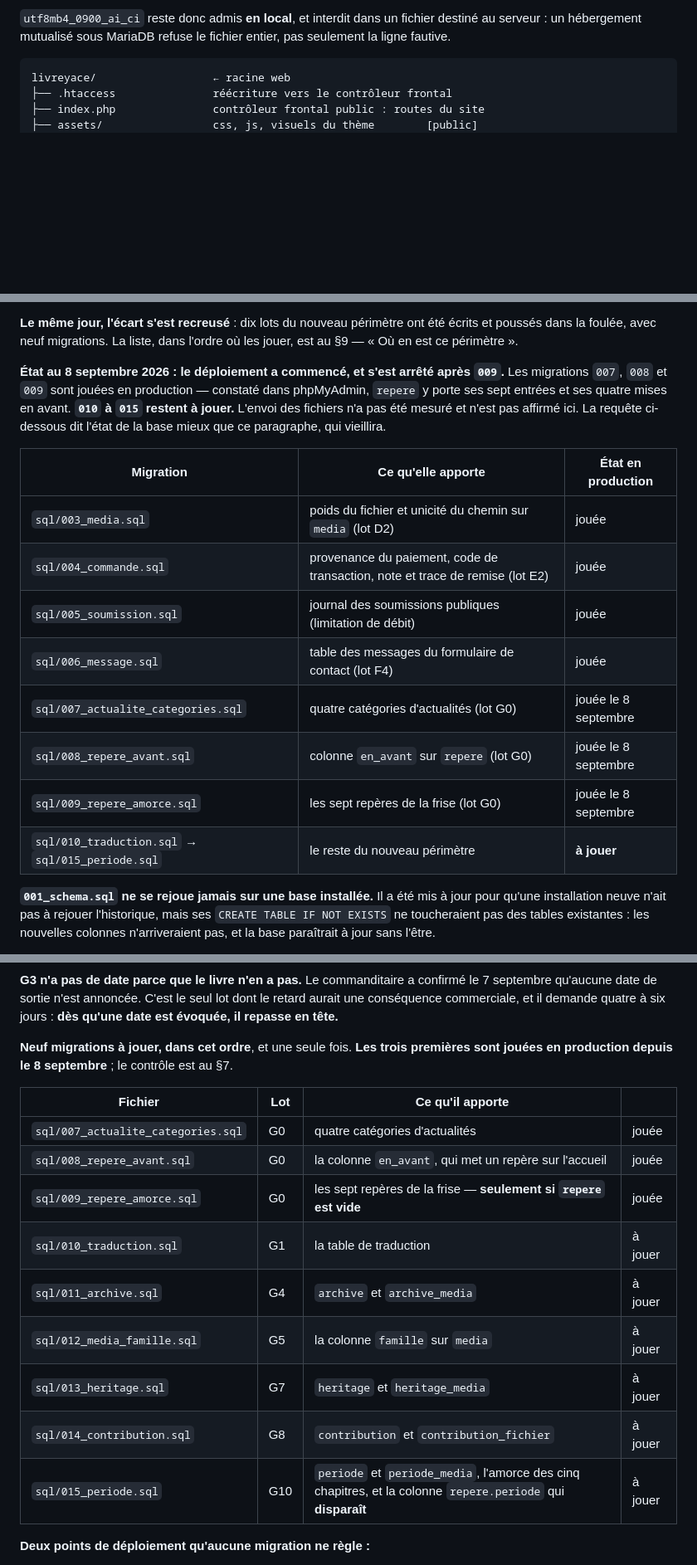
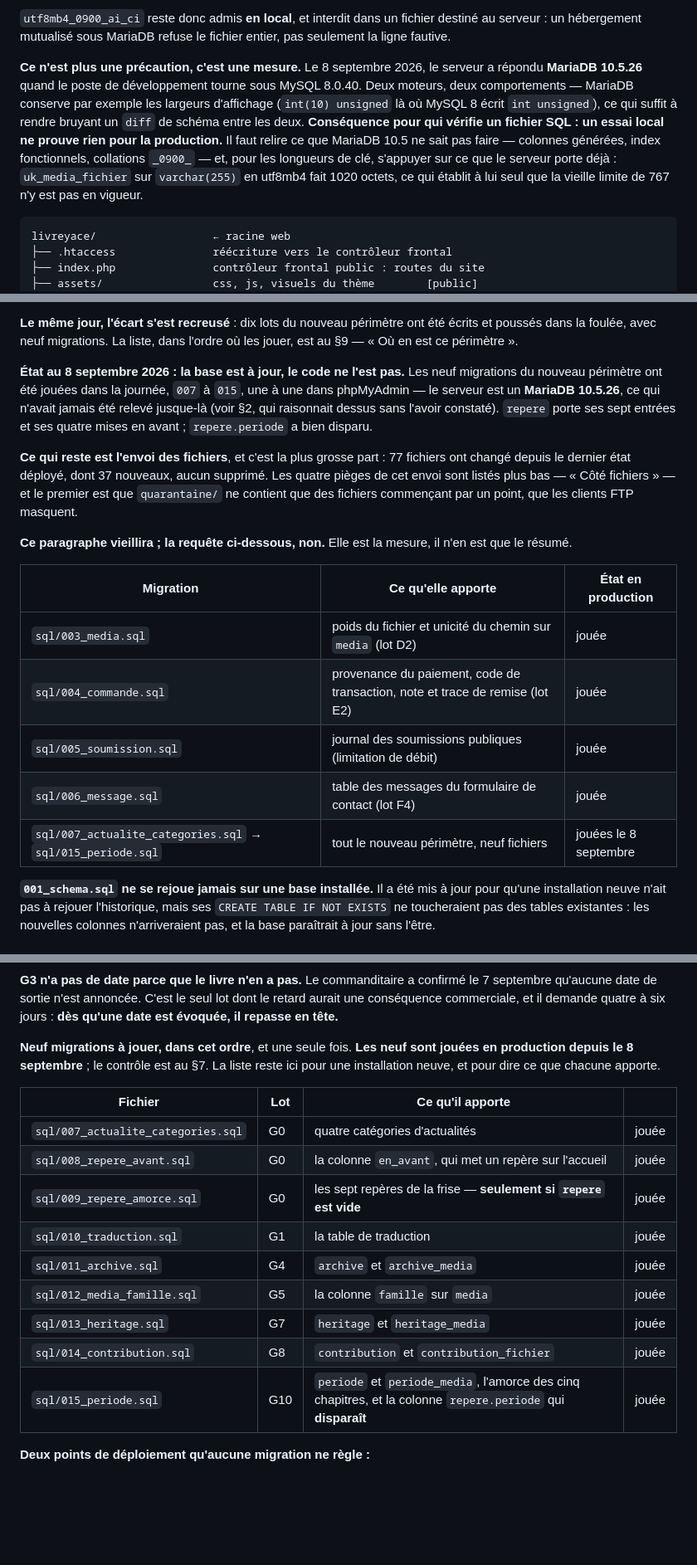
Before and after one commit to ekassi-wgy/wslivreyace, a Markdown page: README.md, 3 parts joined by grey strips. Shown at 83% size. GitHub-like rendering; blank space fills up the shorter version.

Commit message:
README : la base est à jour en production, le code ne l'est pas
Les neuf migrations du nouveau périmètre ont été jouées le 8 septembre, `007` à
`015`, une à une dans phpMyAdmin. Quatre endroits du document affirmaient
encore le contraire — l'avertissement en tête, les deux états datés du §7 et du
§9, et la table des migrations. Ce document a déjà induit en erreur une fois
pour avoir gardé une phrase périmée ; il n'y avait pas de raison de recommencer.

Ce qui reste est dit aussi nettement : 77 fichiers à envoyer, dont 37 nouveaux.
Tant qu'ils ne sont pas là, ces tables sont en place et personne ne les voit.

**Le §2 gagne une mesure qu'il n'avait pas.** Il raisonnait depuis le début sur
« un hébergement mutualisé sous MariaDB » sans que personne ait jamais relevé
la version : c'est un MariaDB 10.5.26, quand le poste de développement tourne
sous MySQL 8.0.40. La conséquence méritait d'être écrite noir sur blanc — un
essai local ne prouve rien pour la production, et il faut relire les fichiers
plutôt que se fier au fait qu'ils passent ici. Le repère utile pour les
longueurs de clé y est joint : `uk_media_fichier` sur `varchar(255)` fait 1020
octets et établit que la limite de 767 n'est pas en vigueur sur le serveur.

Co-Authored-By: Claude Opus 5 <noreply@anthropic.com>
Claude-Session: https://claude.ai/code/session_01BV6cTfhxycpKWe4QjwtzQ6

````diff
--- a/README.md
+++ b/README.md
@@ -142,6 +144,18 @@ des dates, des identifiants ou des rangs numériques.
 `utf8mb4_0900_ai_ci` reste donc admis **en local**, et interdit dans un fichier
 destiné au serveur : un hébergement mutualisé sous MariaDB refuse le fichier
 entier, pas seulement la ligne fautive.
+
+**Ce n'est plus une précaution, c'est une mesure.** Le 8 septembre 2026, le
+serveur a répondu **MariaDB 10.5.26** quand le poste de développement tourne
+sous MySQL 8.0.40. Deux moteurs, deux comportements — MariaDB conserve par
+exemple les largeurs d'affichage (`int(10) unsigned` là où MySQL 8 écrit `int
+unsigned`), ce qui suffit à rendre bruyant un `diff` de schéma entre les deux.
+**Conséquence pour qui vérifie un fichier SQL : un essai local ne prouve rien
+pour la production.** Il faut relire ce que MariaDB 10.5 ne sait pas faire —
+colonnes générées, index fonctionnels, collations `_0900_` — et, pour les
+longueurs de clé, s'appuyer sur ce que le serveur porte déjà : `uk_media_fichier`
+sur `varchar(255)` en utf8mb4 fait 1020 octets, ce qui établit à lui seul que
+la vieille limite de 767 n'y est pas en vigueur.
 
 ```
 livreyace/                  ← racine web
@@ -1252,12 +1266,21 @@ back-office aussi, et les quatre migrations jouées en production.
 été écrits et poussés dans la foulée, avec neuf migrations. La liste, dans
 l'ordre où les jouer, est au §9 — « Où en est ce périmètre ».
 
-**État au 8 septembre 2026 : le déploiement a commencé, et s'est arrêté après
-`009`.** Les migrations `007`, `008` et `009` sont jouées en production —
-constaté dans phpMyAdmin, `repere` y porte ses sept entrées et ses quatre mises
-en avant. **`010` à `015` restent à jouer.** L'envoi des fichiers n'a pas été
-mesuré et n'est pas affirmé ici. La requête ci-dessous dit l'état de la base
-mieux que ce paragraphe, qui vieillira.
+**État au 8 septembre 2026 : la base est à jour, le code ne l'est pas.** Les
+neuf migrations du nouveau périmètre ont été jouées dans la journée, `007` à
+`015`, une à une dans phpMyAdmin — le serveur est un **MariaDB 10.5.26**, ce qui
+n'avait jamais été relevé jusque-là (voir §2, qui raisonnait dessus sans
+l'avoir constaté). `repere` porte ses sept entrées et ses quatre mises en avant ;
+`repere.periode` a bien disparu.
+
+**Ce qui reste est l'envoi des fichiers**, et c'est la plus grosse part : 77
+fichiers ont changé depuis le dernier état déployé, dont 37 nouveaux, aucun
+supprimé. Les quatre pièges de cet envoi sont listés plus bas — « Côté
+fichiers » — et le premier est que `quarantaine/` ne contient que des fichiers
+commençant par un point, que les clients FTP masquent.
+
+**Ce paragraphe vieillira ; la requête ci-dessous, non.** Elle est la mesure,
+il n'en est que le résumé.
 
 | Migration | Ce qu'elle apporte | État en production |
 |---|---|---|
@@ -1265,10 +1288,7 @@ mieux que ce paragraphe, qui vieillira.
 | `sql/004_commande.sql` | provenance du paiement, code de transaction, note et trace de remise (lot E2) | jouée |
 | `sql/005_soumission.sql` | journal des soumissions publiques (limitation de débit) | jouée |
 | `sql/006_message.sql` | table des messages du formulaire de contact (lot F4) | jouée |
-| `sql/007_actualite_categories.sql` | quatre catégories d'actualités (lot G0) | jouée le 8 septembre |
-| `sql/008_repere_avant.sql` | colonne `en_avant` sur `repere` (lot G0) | jouée le 8 septembre |
-| `sql/009_repere_amorce.sql` | les sept repères de la frise (lot G0) | jouée le 8 septembre |
-| `sql/010_traduction.sql` → `sql/015_periode.sql` | le reste du nouveau périmètre | **à jouer** |
+| `sql/007_actualite_categories.sql` → `sql/015_periode.sql` | tout le nouveau périmètre, neuf fichiers | jouées le 8 septembre |
 
 **`001_schema.sql` ne se rejoue jamais sur une base installée.** Il a été mis à
 jour pour qu'une installation neuve n'ait pas à rejouer l'historique, mais ses
@@ -1642,21 +1661,21 @@ confirmé le 7 septembre qu'aucune date de sortie n'est annoncée. C'est le seul
 lot dont le retard aurait une conséquence commerciale, et il demande quatre à
 six jours : **dès qu'une date est évoquée, il repasse en tête.**
 
-**Neuf migrations à jouer, dans cet ordre**, et une seule fois. **Les trois
-premières sont jouées en production depuis le 8 septembre** ; le contrôle est
-au §7.
+**Neuf migrations à jouer, dans cet ordre**, et une seule fois. **Les neuf sont
+jouées en production depuis le 8 septembre** ; le contrôle est au §7. La liste
+reste ici pour une installation neuve, et pour dire ce que chacune apporte.
 
 | Fichier | Lot | Ce qu'il apporte | |
 |---|---|---|---|
 | `sql/007_actualite_categories.sql` | G0 | quatre catégories d'actualités | jouée |
 | `sql/008_repere_avant.sql` | G0 | la colonne `en_avant`, qui met un repère sur l'accueil | jouée |
 | `sql/009_repere_amorce.sql` | G0 | les sept repères de la frise — **seulement si `repere` est vide** | jouée |
-| `sql/010_traduction.sql` | G1 | la table de traduction | à jouer |
-| `sql/011_archive.sql` | G4 | `archive` et `archive_media` | à jouer |
-| `sql/012_media_famille.sql` | G5 | la colonne `famille` sur `media` | à jouer |
-| `sql/013_heritage.sql` | G7 | `heritage` et `heritage_media` | à jouer |
-| `sql/014_contribution.sql` | G8 | `contribution` et `contribution_fichier` | à jouer |
-| `sql/015_periode.sql` | G10 | `periode` et `periode_media`, l'amorce des cinq chapitres, et la colonne `repere.periode` qui **disparaît** | à jouer |
+| `sql/010_traduction.sql` | G1 | la table de traduction | jouée |
+| `sql/011_archive.sql` | G4 | `archive` et `archive_media` | jouée |
+| `sql/012_media_famille.sql` | G5 | la colonne `famille` sur `media` | jouée |
+| `sql/013_heritage.sql` | G7 | `heritage` et `heritage_media` | jouée |
+| `sql/014_contribution.sql` | G8 | `contribution` et `contribution_fichier` | jouée |
+| `sql/015_periode.sql` | G10 | `periode` et `periode_media`, l'amorce des cinq chapitres, et la colonne `repere.periode` qui **disparaît** | jouée |
 
 **Deux points de déploiement qu'aucune migration ne règle :**
 
````
Also changed, not shown: other parts of README.md (+9 -8 lines).
